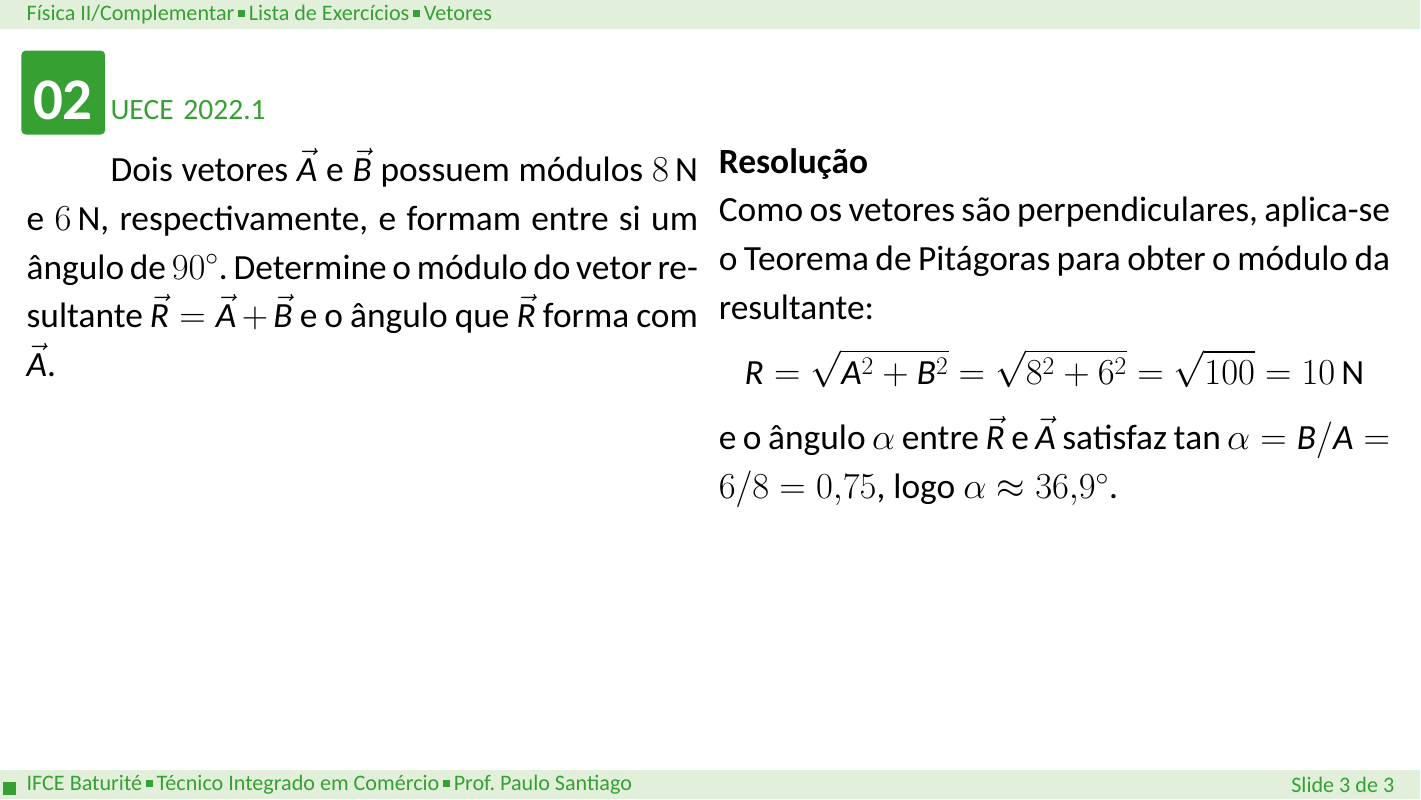
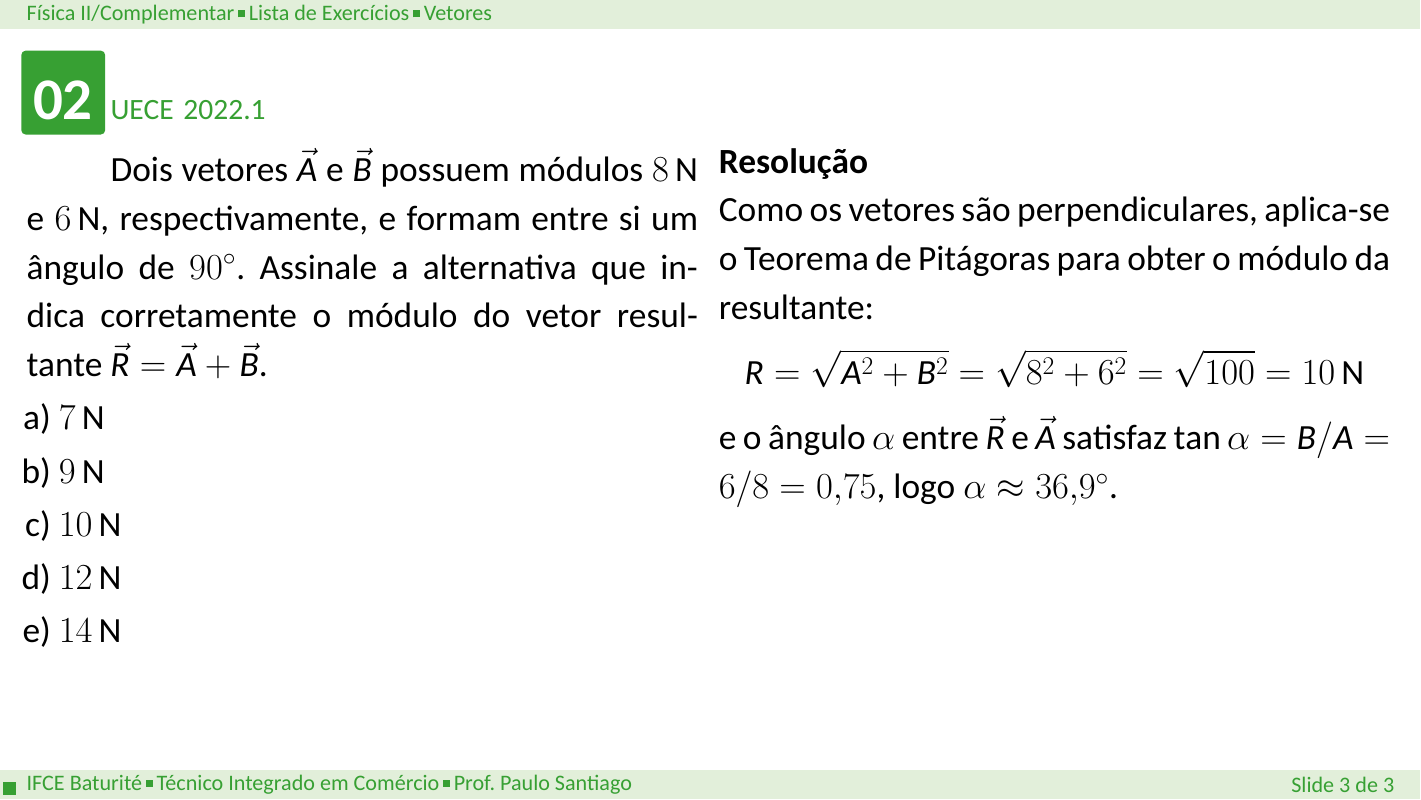
Before and after one commit to profpaulosantiago/listabeamer, LaTeX slides (main.tex, which reads beamerthemeIFCEBaturite.sty): page 3 of 3. Compiled offline with XeLaTeX.

Commit message:
Adiciona suporte a alternativas de múltipla escolha
Carrega o pacote enumitem (necessário para rótulos customizados como
"a)", "b)" no ambiente enumerate dentro do Beamer) e atualiza a
questão de exemplo do main.tex para demonstrar o padrão de uso.

Co-Authored-By: Claude Sonnet 5 <noreply@anthropic.com>
Claude-Session: https://claude.ai/code/session_018QWYrGH7DMi8EYgcwhdwXk

```diff
--- a/beamerthemeIFCEBaturite.sty
+++ b/beamerthemeIFCEBaturite.sty
@@ -43,6 +43,7 @@
 \RequirePackage{xcolor}
 \RequirePackage{ifthen}
 \RequirePackage{graphicx}
+\RequirePackage{enumitem}
 
 % Força o tamanho físico real do slide original (16:9, escala do
 % PPTX), sobrescrevendo o tamanho pequeno padrão do Beamer.
--- a/main.tex
+++ b/main.tex
@@ -44,9 +44,16 @@
   {UECE 2022.1}
   {Dois vetores $\vec{A}$ e $\vec{B}$ possuem módulos $8\,\text{N}$ e
    $6\,\text{N}$, respectivamente, e formam entre si um ângulo de
-   $90^\circ$. Determine o módulo do vetor resultante
-   $\vec{R} = \vec{A} + \vec{B}$ e o ângulo que $\vec{R}$ forma com
-   $\vec{A}$.}
+   $90^\circ$. Assinale a alternativa que indica corretamente o módulo
+   do vetor resultante $\vec{R} = \vec{A} + \vec{B}$.
+
+   \begin{enumerate}[label=\alph*)]
+     \item $7\,\text{N}$
+     \item $9\,\text{N}$
+     \item $10\,\text{N}$
+     \item $12\,\text{N}$
+     \item $14\,\text{N}$
+   \end{enumerate}}
   {\textbf{Resolução}
 
    Como os vetores são perpendiculares, aplica-se o Teorema de
```
Also changed, not shown: main.pdf.
